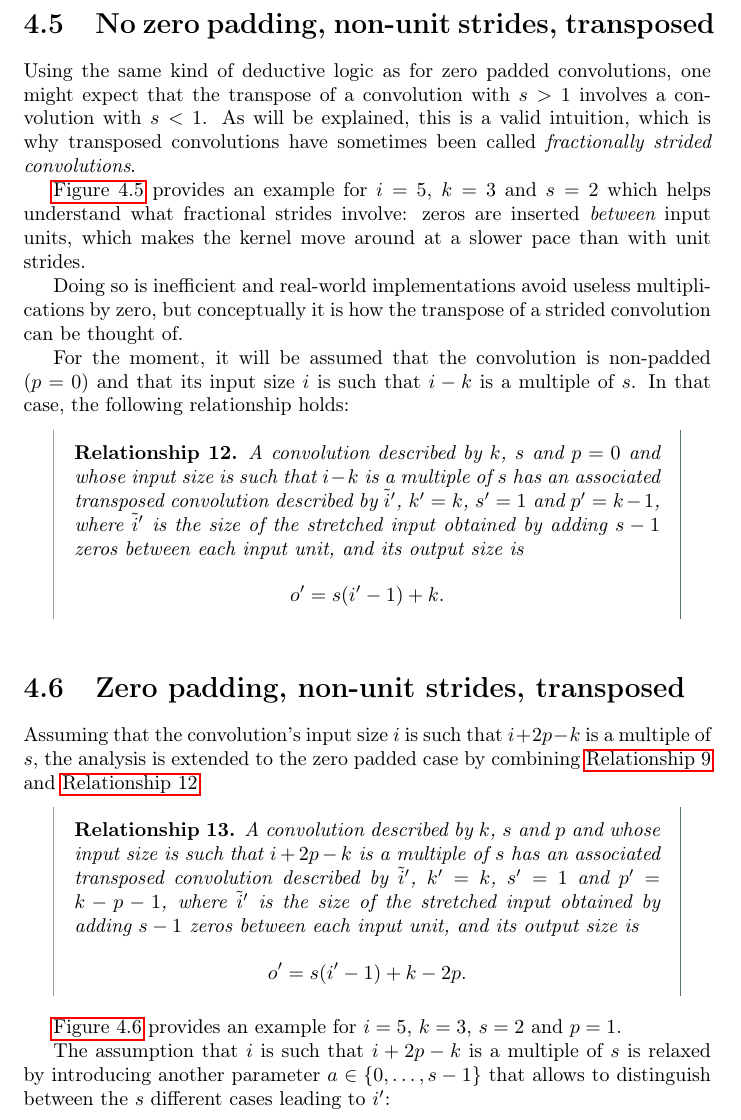
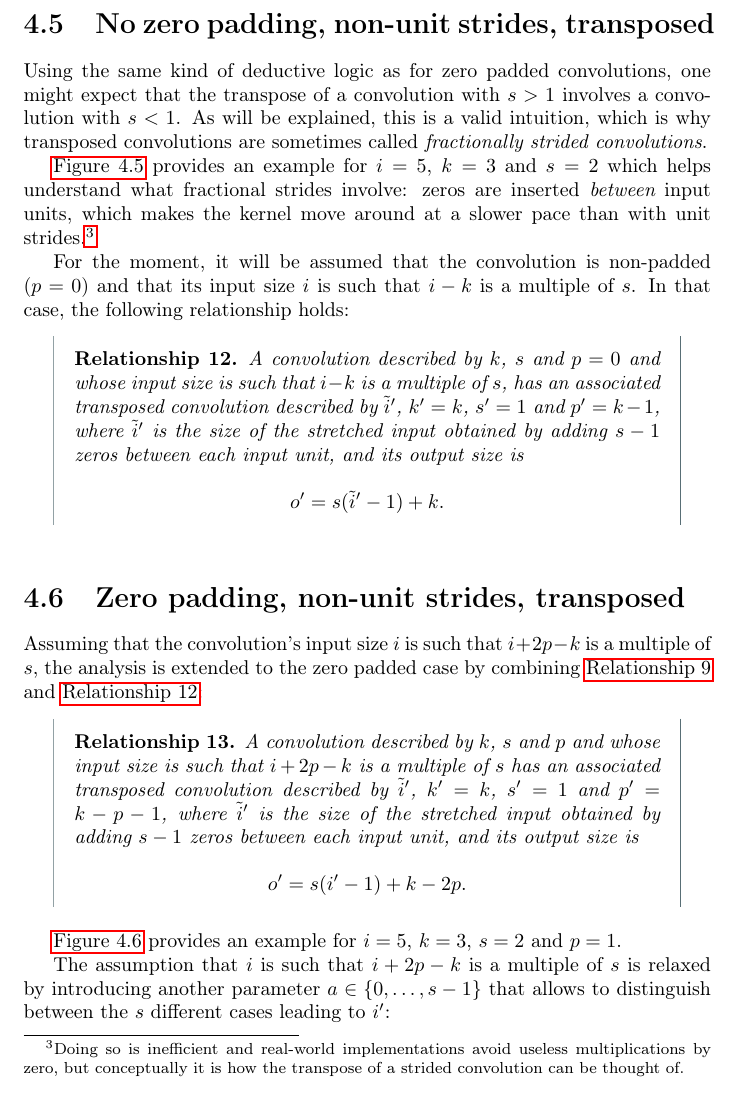
Before and after one commit to vdumoulin/conv_arithmetic, a LaTeX thesis (conv_arithmetic.tex): part of page 27 of 32, cut so that both start at the same text. Compiled offline with pdfLaTeX.

Commit message:
Modify 4.5 (No zero pad, stride, transposed)

```diff
--- a/conv_arithmetic.tex
+++ b/conv_arithmetic.tex
@@ -1021,17 +1021,16 @@ output size is
 Using the same kind of deductive logic as for zero padded convolutions, one
 might expect that the transpose of a convolution with $s > 1$ involves a
 convolution with $s < 1$. As will be explained, this is a valid intuition, which
-is why transposed convolutions have sometimes been called {\em fractionally
-strided convolutions}.
+is why transposed convolutions are sometimes called {\em fractionally strided
+convolutions}.
 
 \autoref{fig:no_padding_strides_transposed} provides an example for $i = 5$, $k
 = 3$ and $s = 2$ which helps understand what fractional strides involve: zeros
 are inserted {\em between} input units, which makes the kernel move around at a
-slower pace than with unit strides.
-
-Doing so is inefficient and real-world implementations avoid useless
-multiplications by zero, but conceptually it is how the transpose of a strided
-convolution can be thought of.
+slower pace than with unit strides.\footnote{Doing so is inefficient and
+    real-world implementations avoid useless multiplications by zero, but
+    conceptually it is how the transpose of a strided convolution can be
+    thought of.}
 
 For the moment, it will be assumed that the convolution is non-padded ($p = 0$)
 and that its input size $i$ is such that $i - k$ is a multiple of $s$. In that
@@ -1039,13 +1038,13 @@ case, the following relationship holds:
 
 \begin{relationship}\label{rel:no_padding_strides_transposed}
 A convolution described by $k$, $s$ and $p = 0$ and whose input size is such
-that $i - k$ is a multiple of $s$ has an associated transposed convolution
+that $i - k$ is a multiple of $s$, has an associated transposed convolution
 described by $\tilde{i}'$, $k' = k$, $s' = 1$ and $p' = k - 1$, where
 $\tilde{i}'$ is the size of the stretched input obtained by adding $s - 1$ zeros
 between each input unit, and its output size is
 \begin{equation*}
 \begin{split}
-    o' = s (i' - 1) + k.
+    o' = s (\tilde{i}' - 1) + k.
 \end{split}
 \end{equation*}
 \end{relationship}
```
